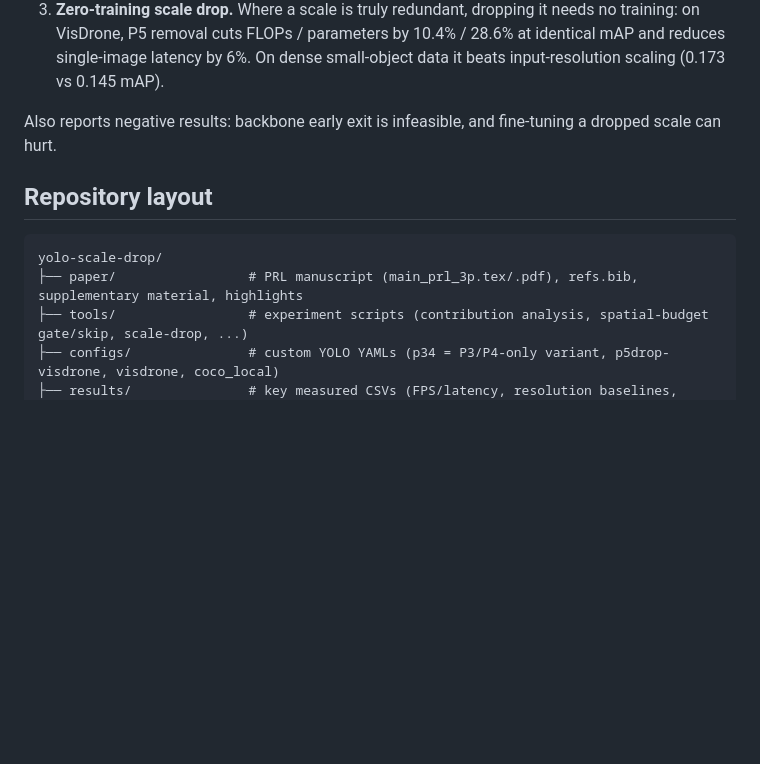
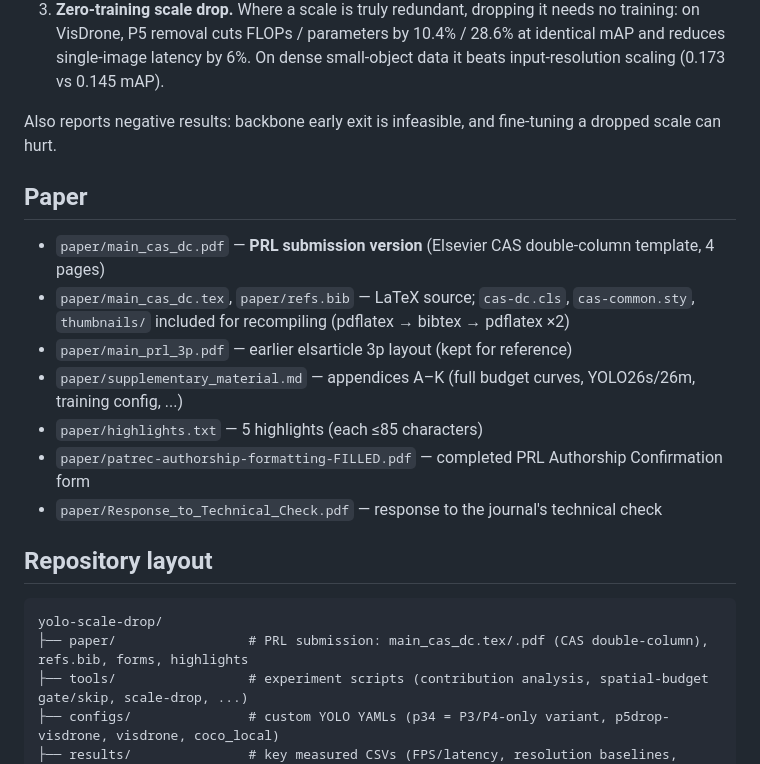
Before and after one commit to Noisercontrollers/yolo-scale-drop, a Markdown page: README.md, the part around the change. Rendered like a GitHub page; blank space fills up the shorter version.

Commit message:
Update README: document CAS-DC submission version and technical-check response files

````diff
--- a/README.md
+++ b/README.md
@@ -12,11 +12,21 @@ An empirical study of when a feature-pyramid scale in a YOLO detector is redunda
 
 Also reports negative results: backbone early exit is infeasible, and fine-tuning a dropped scale can hurt.
 
+## Paper
+
+- `paper/main_cas_dc.pdf` — **PRL submission version** (Elsevier CAS double-column template, 4 pages)
+- `paper/main_cas_dc.tex`, `paper/refs.bib` — LaTeX source; `cas-dc.cls`, `cas-common.sty`, `thumbnails/` included for recompiling (pdflatex → bibtex → pdflatex ×2)
+- `paper/main_prl_3p.pdf` — earlier elsarticle 3p layout (kept for reference)
+- `paper/supplementary_material.md` — appendices A–K (full budget curves, YOLO26s/26m, training config, ...)
+- `paper/highlights.txt` — 5 highlights (each ≤85 characters)
+- `paper/patrec-authorship-formatting-FILLED.pdf` — completed PRL Authorship Confirmation form
+- `paper/Response_to_Technical_Check.pdf` — response to the journal's technical check
+
 ## Repository layout
 
 ```
 yolo-scale-drop/
-├── paper/                 # PRL manuscript (main_prl_3p.tex/.pdf), refs.bib, supplementary material, highlights
+├── paper/                 # PRL submission: main_cas_dc.tex/.pdf (CAS double-column), refs.bib, forms, highlights
 ├── tools/                 # experiment scripts (contribution analysis, spatial-budget gate/skip, scale-drop, ...)
 ├── configs/               # custom YOLO YAMLs (p34 = P3/P4-only variant, p5drop-visdrone, visdrone, coco_local)
 ├── results/               # key measured CSVs (FPS/latency, resolution baselines, YOLO11n cross-check, ...)
````
